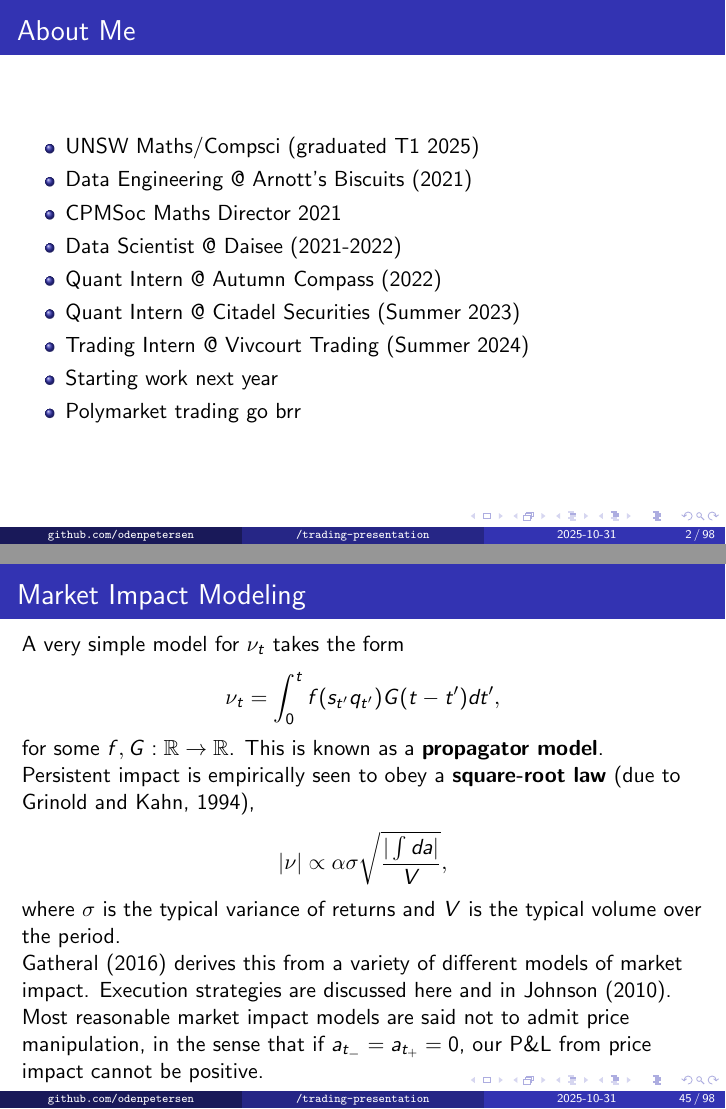
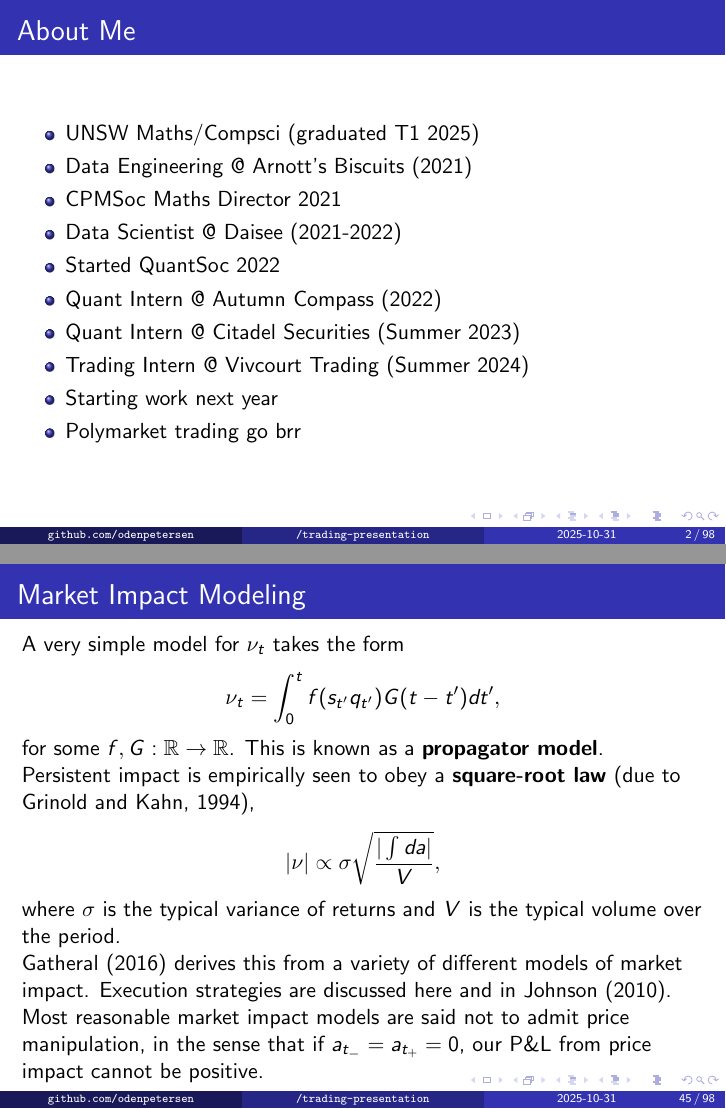
Before and after one commit to odenpetersen/factor-models-presentation, LaTeX slides (src/presentation.tex): pages 2 and 73 of 126, joined at a grey line. Compiled offline with pdfLaTeX.

Commit message:
Fixed square root law

```diff
--- a/src/presentation.tex
+++ b/src/presentation.tex
@@ -50,6 +50,7 @@
 		\item Data Engineering @ Arnott's Biscuits (2021)
 		\item CPMSoc Maths Director 2021
 		\item Data Scientist @ Daisee (2021-2022)
+		\item Started QuantSoc 2022
 		\item Quant Intern @ Autumn Compass (2022)
 		\item Quant Intern @ Citadel Securities (Summer 2023)
 		\item Trading Intern @ Vivcourt Trading (Summer 2024)
@@ -654,7 +655,7 @@
 	for some $f,G:\mathbb{R}\to\mathbb{R}$. This is known as a \textbf{propagator model}.
 
 	Persistent impact is empirically seen to obey a \textbf{square-root law} (due to Grinold and Kahn, 1994),
-	$$\vert\nu\vert \propto \alpha\sigma\sqrt{\frac{\vert \int da\vert}{V}},$$
+	$$\vert\nu\vert \propto \sigma\sqrt{\frac{\vert \int da\vert}{V}},$$
 	where $\sigma$ is the typical variance of returns and $V$ is the typical volume over the period.
 
 	Gatheral (2016) derives this from a variety of different models of market impact. Execution strategies are discussed here and in Johnson (2010).%Algorithmic trading and DMA
```
